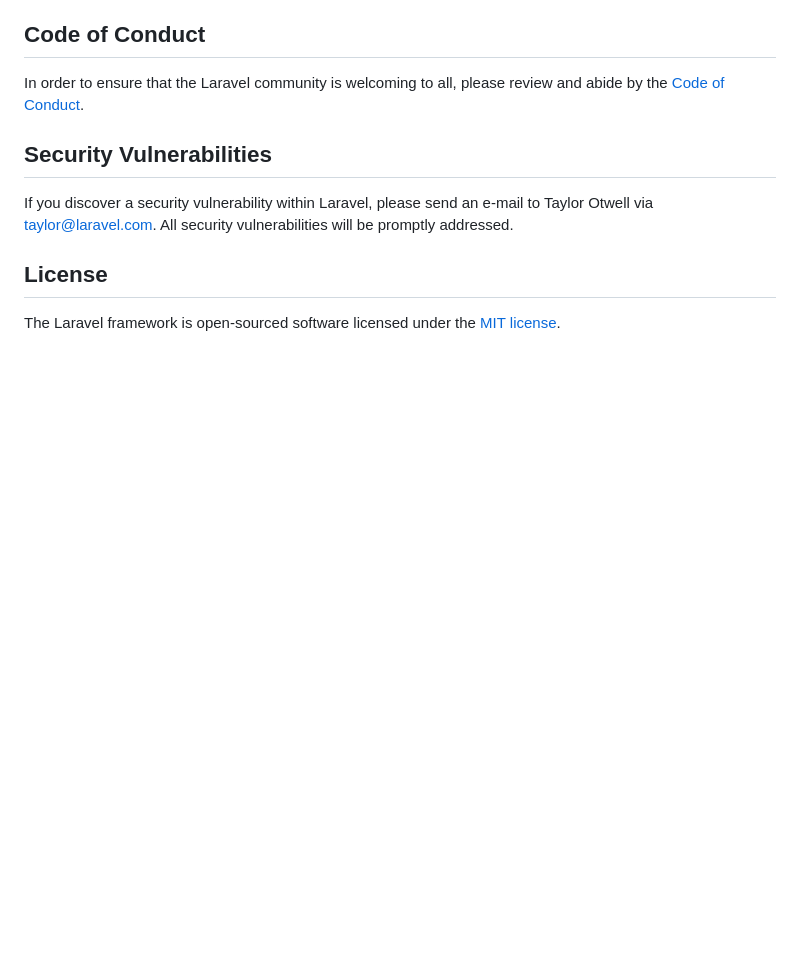
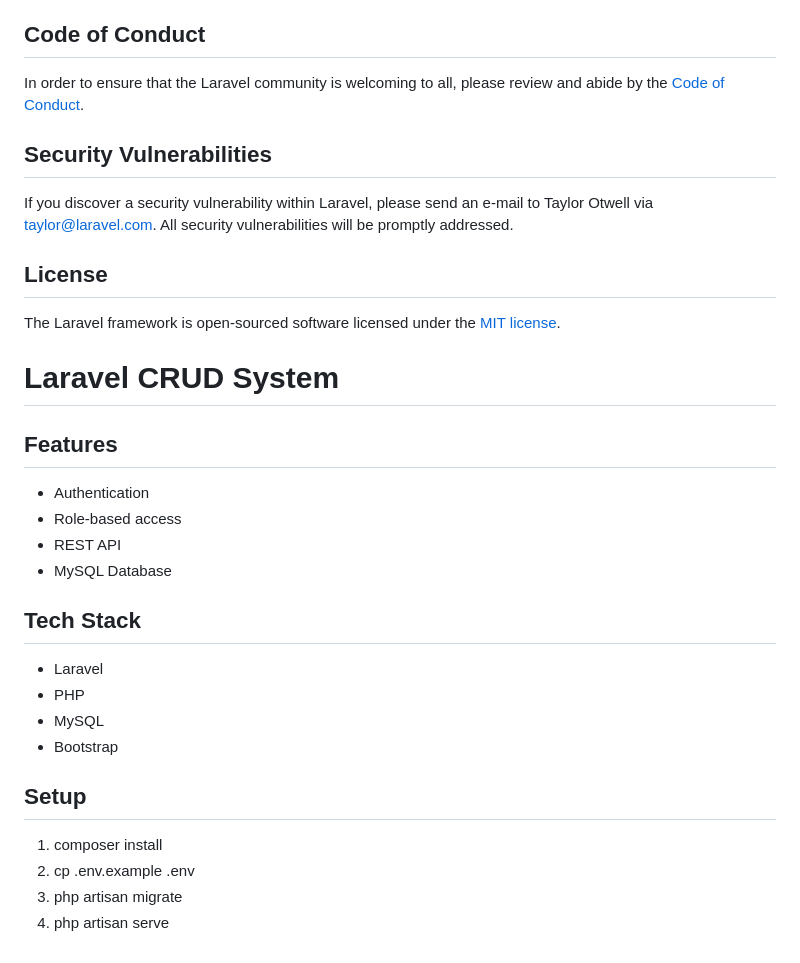
Before and after one commit to IrfanSher90-ui/laravel-crud-project, a Markdown page: README.md, the part around the change. Drawn GitHub-style; blank space fills up the shorter version.

```diff
--- a/README.md
+++ b/README.md
@@ -57,3 +57,33 @@ If you discover a security vulnerability within Laravel, please send an e-mail t
 ## License
 
 The Laravel framework is open-sourced software licensed under the [MIT license](https://opensource.org/licenses/MIT).
+
+
+
+
+
+
+
+
+
+
+
+# Laravel CRUD System
+
+## Features
+- Authentication
+- Role-based access
+- REST API
+- MySQL Database
+
+## Tech Stack
+- Laravel
+- PHP
+- MySQL
+- Bootstrap
+
+## Setup
+1. composer install
+2. cp .env.example .env
+3. php artisan migrate
+4. php artisan serve
```
